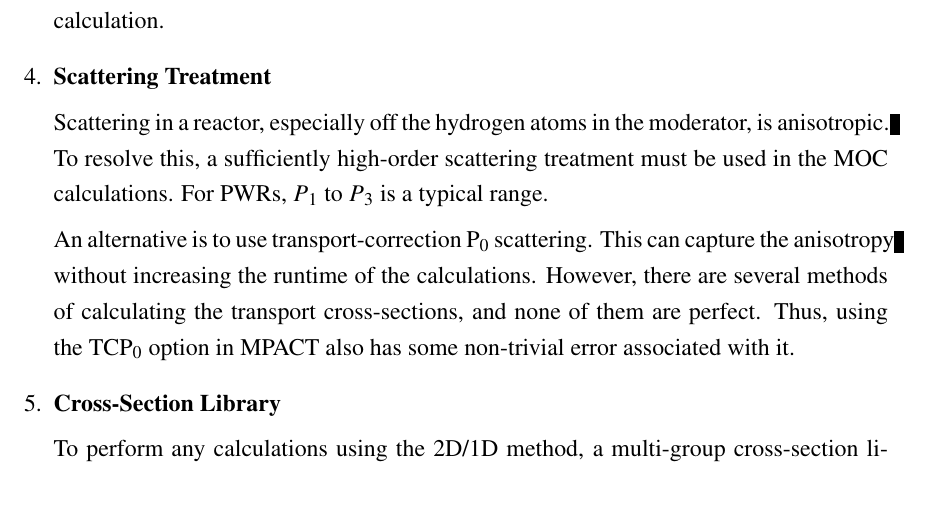
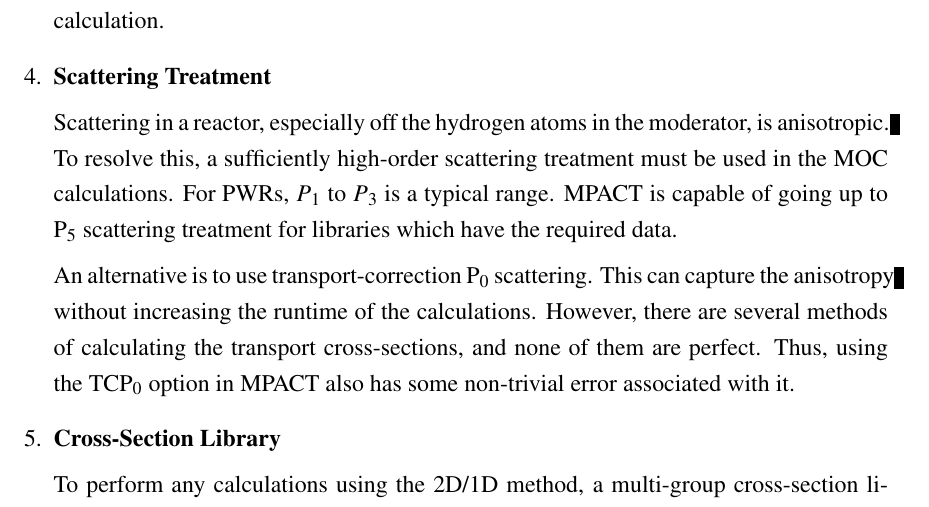
Before and after one commit to aarograh/dissertation, a LaTeX thesis (Prospectus/prospectus.tex, which reads Prospectus/03-2d1d.tex): part of page 39 of 66, cut so that both start at the same text. Compiled offline with pdfLaTeX.

Commit message:
Small change to scattering treatment source of error in 2d/1d

```diff
--- a/Prospectus/03-2d1d.tex
+++ b/Prospectus/03-2d1d.tex
@@ -227,7 +227,7 @@ Several other sources of error in the 2D/1D method will be briefly mentioned her
 
   \item \textbf{Scattering Treatment}
 
-  Scattering in a reactor, especially off the hydrogen atoms in the moderator, is anisotropic.  To resolve this, a sufficiently high-order scattering treatment must be used in the MOC calculations.  For PWRs, $P_1$ to $P_3$ is a typical range.
+  Scattering in a reactor, especially off the hydrogen atoms in the moderator, is anisotropic.  To resolve this, a sufficiently high-order scattering treatment must be used in the MOC calculations.  For PWRs, $P_1$ to $P_3$ is a typical range.  MPACT is capable of going up to P$_5$ scattering treatment for libraries which have the required data.
 
   An alternative is to use transport-correction P$_0$ scattering.  This can capture the anisotropy without increasing the runtime of the calculations.  However, there are several methods of calculating the transport cross-sections, and none of them are perfect.  Thus, using the TCP$_0$ option in MPACT also has some non-trivial error associated with it.
 
```
